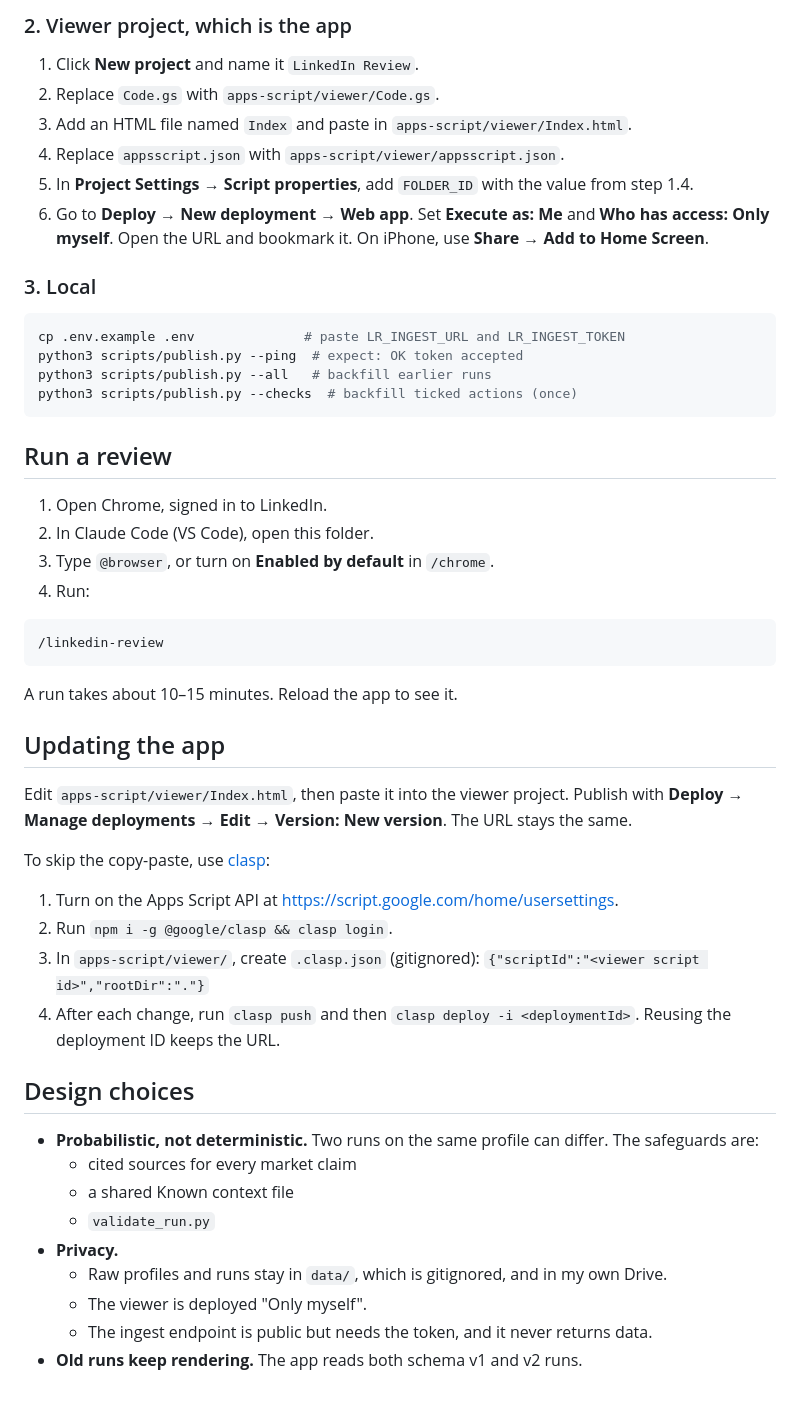
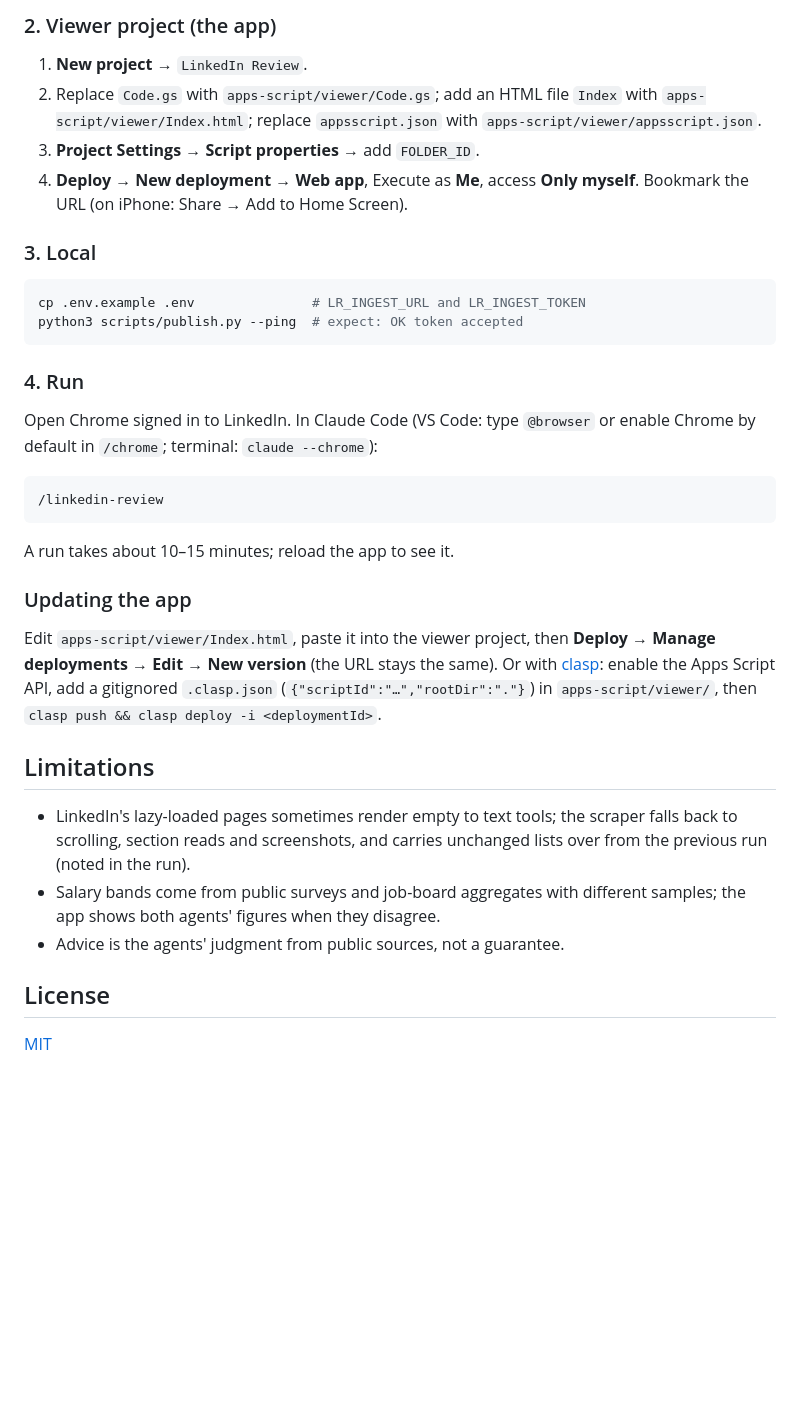
Before and after one commit to felipecastro-data/multi-agent-linkedin-profile-review, a Markdown page: README.md, the part around one of its changes. Rendered like a GitHub page; blank space fills up the shorter version.

Commit message:
README for v2, app screenshots, MIT license

````diff
--- a/README.md
+++ b/README.md
@@ -60,65 +88,39 @@ apps-script/ingest/                       doPost endpoint: Code.gs, appsscript.j
 
-### 2. Viewer project, which is the app
-
-1. Click **New project** and name it `LinkedIn Review`.
-2. Replace `Code.gs` with `apps-script/viewer/Code.gs`.
-3. Add an HTML file named `Index` and paste in `apps-script/viewer/Index.html`.
-4. Replace `appsscript.json` with `apps-script/viewer/appsscript.json`.
-5. In **Project Settings → Script properties**, add `FOLDER_ID` with the
-   value from step 1.4.
-6. Go to **Deploy → New deployment → Web app**. Set **Execute as: Me** and
-   **Who has access: Only myself**. Open the URL and bookmark it. On iPhone,
-   use **Share → Add to Home Screen**.
+### 2. Viewer project (the app)
+1. **New project** → `LinkedIn Review`.
+2. Replace `Code.gs` with `apps-script/viewer/Code.gs`; add an HTML file `Index` with `apps-script/viewer/Index.html`; replace `appsscript.json` with `apps-script/viewer/appsscript.json`.
+3. **Project Settings → Script properties** → add `FOLDER_ID`.
+4. **Deploy → New deployment → Web app**, Execute as **Me**, access **Only myself**. Bookmark the URL (on iPhone: Share → Add to Home Screen).
 
 ### 3. Local
-
 ```bash
-cp .env.example .env              # paste LR_INGEST_URL and LR_INGEST_TOKEN
+cp .env.example .env               # LR_INGEST_URL and LR_INGEST_TOKEN
 python3 scripts/publish.py --ping  # expect: OK token accepted
-python3 scripts/publish.py --all   # backfill earlier runs
-python3 scripts/publish.py --checks  # backfill ticked actions (once)
 ```
 
-## Run a review
-
-1. Open Chrome, signed in to LinkedIn.
-2. In Claude Code (VS Code), open this folder.
-3. Type `@browser`, or turn on **Enabled by default** in `/chrome`.
-4. Run:
+### 4. Run
+Open Chrome signed in to LinkedIn. In Claude Code (VS Code: type `@browser` or
+enable Chrome by default in `/chrome`; terminal: `claude --chrome`):
 
 ```
 /linkedin-review
 ```
 
-A run takes about 10–15 minutes. Reload the app to see it.
+A run takes about 10–15 minutes; reload the app to see it.
 
-## Updating the app
+### Updating the app
+Edit `apps-script/viewer/Index.html`, paste it into the viewer project, then
+**Deploy → Manage deployments → Edit → New version** (the URL stays the same).
+Or with [clasp](https://github.com/google/clasp): enable the Apps Script API,
+add a gitignored `.clasp.json` (`{"scriptId":"…","rootDir":"."}`) in
+`apps-script/viewer/`, then `clasp push && clasp deploy -i <deploymentId>`.
 
-Edit `apps-script/viewer/Index.html`, then paste it into the viewer project.
-Publish with **Deploy → Manage deployments → Edit → Version: New version**.
-The URL stays the same.
+## Limitations
 
-To skip the copy-paste, use [clasp](https://github.com/google/clasp):
+- LinkedIn's lazy-loaded pages sometimes render empty to text tools; the scraper falls back to scrolling, section reads and screenshots, and carries unchanged lists over from the previous run (noted in the run).
+- Salary bands come from public surveys and job-board aggregates with different samples; the app shows both agents' figures when they disagree.
+- Advice is the agents' judgment from public sources, not a guarantee.
 
-1. Turn on the Apps Script API at
-   <https://script.google.com/home/usersettings>.
-2. Run `npm i -g @google/clasp && clasp login`.
-3. In `apps-script/viewer/`, create `.clasp.json` (gitignored):
-   `{"scriptId":"<viewer script id>","rootDir":"."}`
-4. After each change, run `clasp push` and then
-   `clasp deploy -i <deploymentId>`. Reusing the deployment ID keeps the URL.
+## License
 
-## Design choices
-
-- **Probabilistic, not deterministic.** Two runs on the same profile can
-  differ. The safeguards are:
-  - cited sources for every market claim
-  - a shared Known context file
-  - `validate_run.py`
-- **Privacy.**
-  - Raw profiles and runs stay in `data/`, which is gitignored, and in my
-    own Drive.
-  - The viewer is deployed "Only myself".
-  - The ingest endpoint is public but needs the token, and it never returns
-    data.
-- **Old runs keep rendering.** The app reads both schema v1 and v2 runs.
+[MIT](LICENSE)
````
Also changed, not shown: other parts of README.md (+62 -34 lines), docs/app-actions-mobile.png (added), docs/app-profile.png (added), docs/app-sources.png (added), 1 other file.
